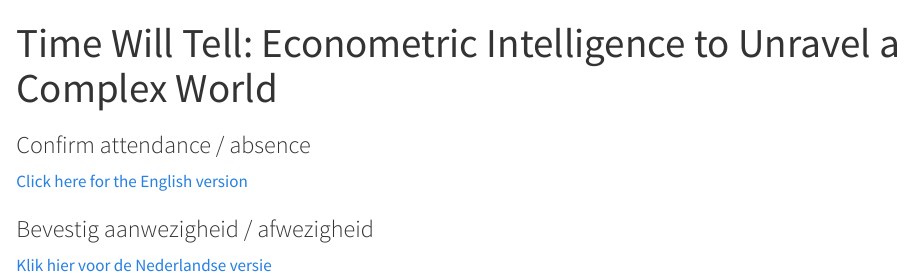
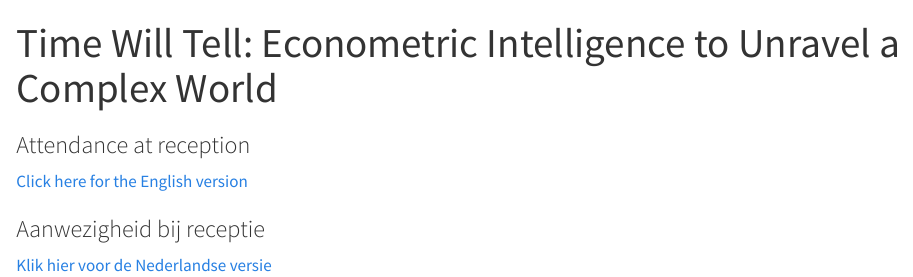
Before and after one commit to smeekes/smeekes.github.io, a Quarto document (oratie.qmd): the page in a window 1100 px wide, from its top. Rendered offline with R 4.5, knitr and Pandoc in place of Quarto, with nearby package versions.

Commit message:
Update form

```diff
--- a/oratie.qmd
+++ b/oratie.qmd
@@ -9,10 +9,10 @@ format:
     page-layout: full
 ---
 
-### Confirm attendance / absence
+### Attendance at reception
 
 [Click here for the English version](https://maastrichtuniversity.eu.qualtrics.com/jfe/form/SV_eWi6asEuliVVoX4?Q_Language=EN)
 
-### Bevestig aanwezigheid / afwezigheid
+### Aanwezigheid bij receptie
 
 [Klik hier voor de Nederlandse versie](https://maastrichtuniversity.eu.qualtrics.com/jfe/form/SV_eWi6asEuliVVoX4Q_Language=NL)
```
